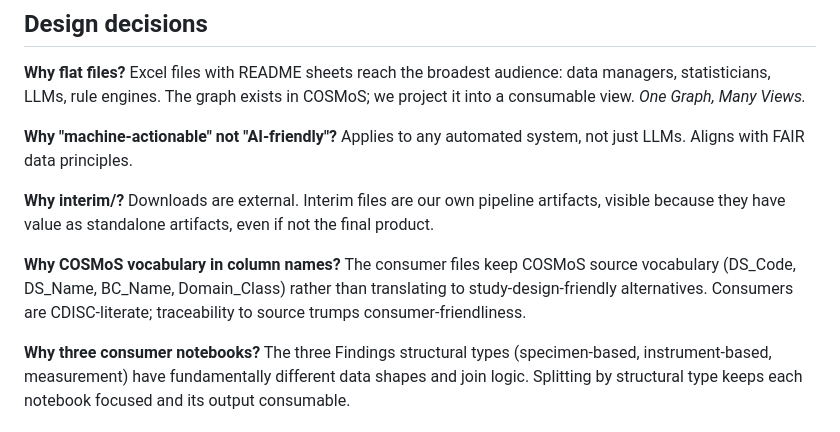
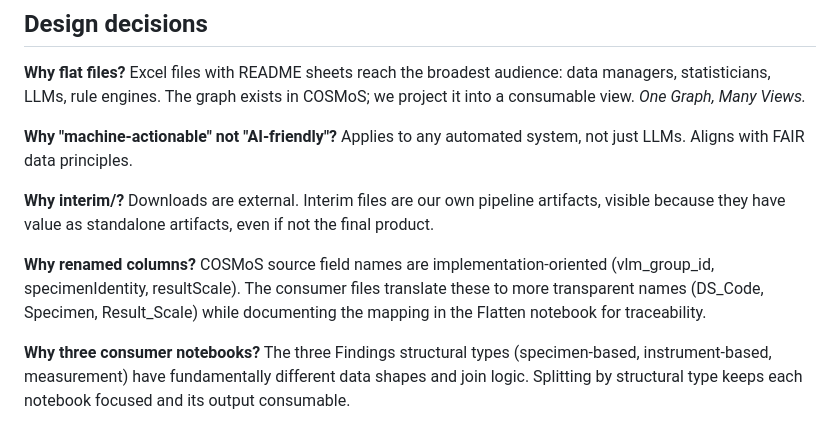
Before and after one commit to kerfors/cdisc-for-ai, a Markdown page: README.md, the part around the change. GitHub-like rendering.

Commit message:
update the README file (again)

```diff
--- a/README.md
+++ b/README.md
@@ -142,7 +142,7 @@ The analytical work produced insights beyond the reference files themselves. Ful
 
 **Why interim/?** Downloads are external. Interim files are our own pipeline artifacts, visible because they have value as standalone artifacts, even if not the final product.
 
-**Why COSMoS vocabulary in column names?** The consumer files keep COSMoS source vocabulary (DS_Code, DS_Name, BC_Name, Domain_Class) rather than translating to study-design-friendly alternatives. Consumers are CDISC-literate; traceability to source trumps consumer-friendliness.
+**Why renamed columns?** COSMoS source field names are implementation-oriented (vlm_group_id, specimenIdentity, resultScale). The consumer files translate these to more transparent names (DS_Code, Specimen, Result_Scale) while documenting the mapping in the Flatten notebook for traceability.
 
 **Why three consumer notebooks?** The three Findings structural types (specimen-based, instrument-based, measurement) have fundamentally different data shapes and join logic. Splitting by structural type keeps each notebook focused and its output consumable.
 
```
